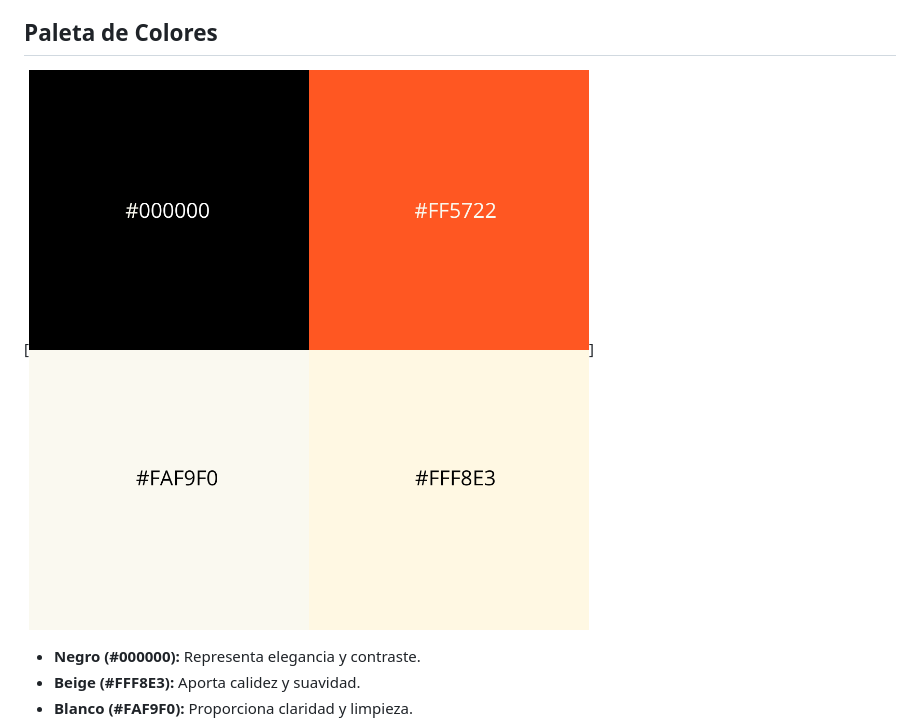
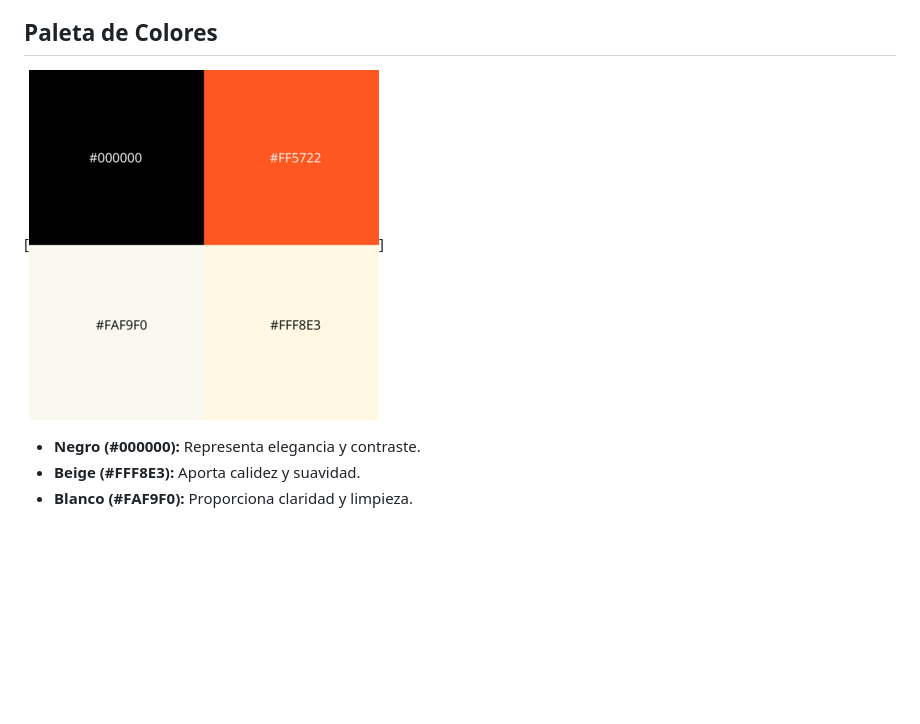
Before and after one commit to EvelyEspinosa/Proyecto-Final, a Markdown page: design/readme.md, the part around the change. GitHub-like rendering; pictures changed too: design/colores.png (added), design/coloresDF.png (deleted); blank space fills up the shorter version.

Commit message:
arreglo de la imagen de colores design y mejora del readme

```diff
--- a/design/readme.md
+++ b/design/readme.md
@@ -13,7 +13,7 @@ Para los títulos, utilizamos la tipografía Lobster. Su estilo friendly y llama
 Para el cuerpo del texto, elegimos la tipografía Lato. Con su sencillez y facilidad de lectura, proporciona una experiencia comprensiva y agradable.
 
 ## Paleta de Colores
-[![Colores](./coloresDF.png)]
+[![Colores](./colores.png)]
 
 - **Negro (#000000):** Representa elegancia y contraste.
 - **Beige (#FFF8E3):** Aporta calidez y suavidad.
```
Also changed, not shown: readme.md (+5 -5 lines).
